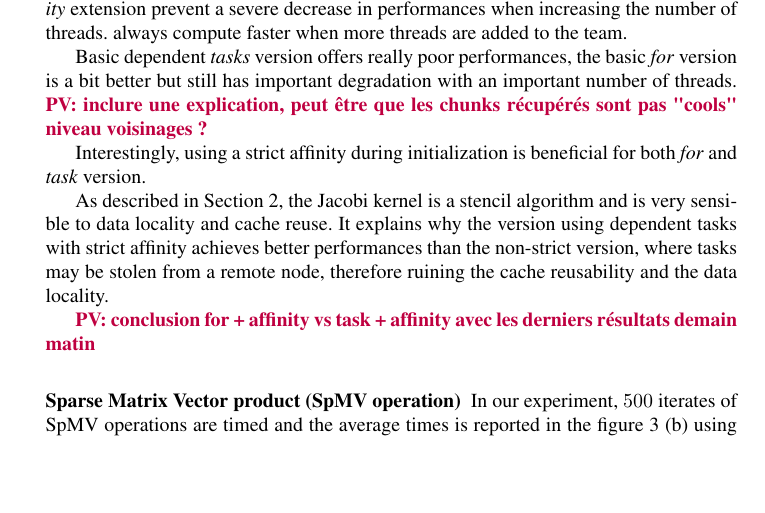
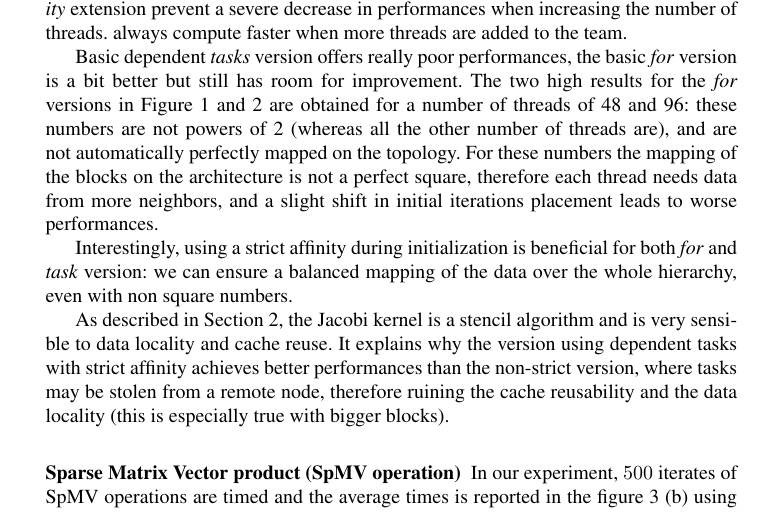
Before and after one commit to viroulep/phd-thesis, a LaTeX paper (papers/affinity/iwomp2016.tex): part of page 9 of 12, cut so that both start at the same text, the shorter picture padded with empty space. Compiled offline with pdfLaTeX.

Commit message:
maj perfs et commentaire

```diff
--- a/papers/affinity/iwomp2016.tex
+++ b/papers/affinity/iwomp2016.tex
@@ -501,20 +501,23 @@ a severe decrease in performances when increasing the number of threads.
 always compute faster when more threads are added to the team.
 
 Basic dependent \emph{tasks} version offers really poor performances, the basic
-\emph{for} version is a bit better but still has important degradation with an
-important number of threads.
-\PV{inclure une explication, peut être que les chunks récupérés sont pas "cools" niveau voisinages ?}
+\emph{for} version is a bit better but still has room for improvement.
+The two high results for the \emph{for} versions in Figure~\ref{fig:eval-jacobi-before} and~\ref{fig:eval-jacobi}
+are obtained for a number of threads of 48 and 96: these numbers are not powers
+of 2 (whereas all the other number of threads are), and are not automatically perfectly mapped on the topology. For these
+numbers the mapping of the blocks on the architecture is not a perfect square,
+therefore each thread needs data from more neighbors, and a slight shift in
+initial iterations placement leads to worse performances.
 
-Interestingly, using a strict affinity during initialization is beneficial for both \emph{for} and \emph{task} version.
+Interestingly, using a strict affinity during initialization is beneficial for both \emph{for} and \emph{task} version:
+we can ensure a balanced mapping of the data over the whole hierarchy, even with
+non square numbers.
 
 As described in Section~\ref{sec:motivation}, the Jacobi kernel is a stencil algorithm
 and is very sensible to data locality and cache reuse. It explains why the
 version using dependent tasks with strict affinity achieves better performances than the non-strict version,
 where tasks may be stolen from a remote node, therefore ruining the cache reusability
-and the data locality.
-
-\PV{conclusion for + affinity vs task + affinity avec les derniers résultats demain matin}
-
+and the data locality (this is especially true with bigger blocks).
 
 
 \subsubsection{Sparse Matrix Vector product (SpMV operation)}
```
Also changed, not shown: papers/affinity/graphs/jacobi_scale.pdf, papers/affinity/graphs/jacobi_scale_iomp_komp.pdf.
